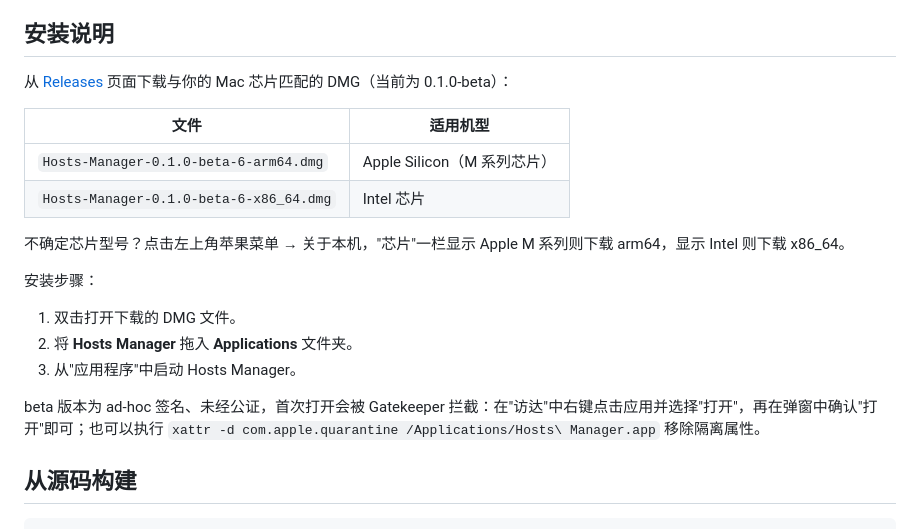
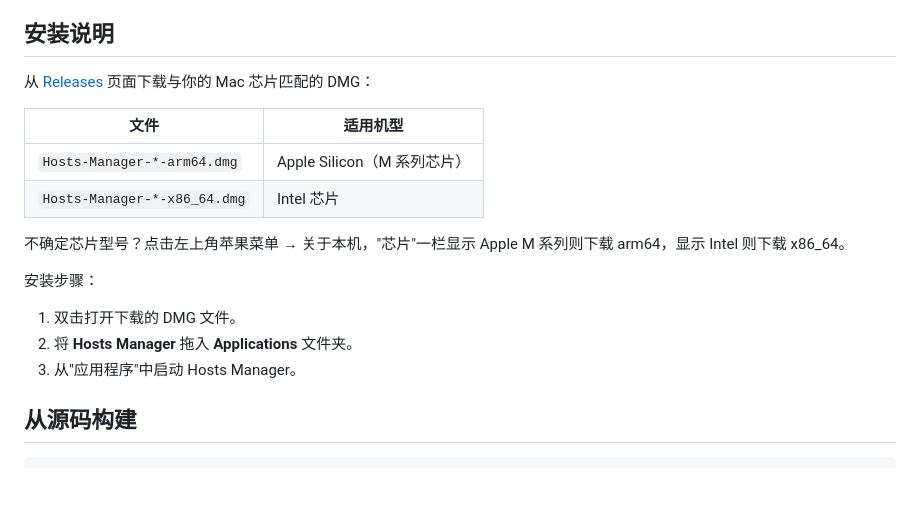
Before and after one commit to breeze-ev/hosts-manager, a Markdown page: README.md, the part around the change. GitHub-like rendering; blank space fills up the shorter version.

Commit message:
Remove version-specific notes from README installation section

```diff
--- a/README.md
+++ b/README.md
@@ -35,12 +35,12 @@
 
 ## 安装说明
 
-从 [Releases](https://github.com/breeze-ev/hosts-manager/releases) 页面下载与你的 Mac 芯片匹配的 DMG（当前为 0.1.0-beta）：
+从 [Releases](https://github.com/breeze-ev/hosts-manager/releases) 页面下载与你的 Mac 芯片匹配的 DMG：
 
 | 文件 | 适用机型 |
 | --- | --- |
-| `Hosts-Manager-0.1.0-beta-6-arm64.dmg` | Apple Silicon（M 系列芯片） |
-| `Hosts-Manager-0.1.0-beta-6-x86_64.dmg` | Intel 芯片 |
+| `Hosts-Manager-*-arm64.dmg` | Apple Silicon（M 系列芯片） |
+| `Hosts-Manager-*-x86_64.dmg` | Intel 芯片 |
 
 不确定芯片型号？点击左上角苹果菜单 → 关于本机，"芯片"一栏显示 Apple M 系列则下载 arm64，显示 Intel 则下载 x86_64。
 
@@ -49,8 +49,6 @@
 1. 双击打开下载的 DMG 文件。
 2. 将 **Hosts Manager** 拖入 **Applications** 文件夹。
 3. 从"应用程序"中启动 Hosts Manager。
-
-beta 版本为 ad-hoc 签名、未经公证，首次打开会被 Gatekeeper 拦截：在"访达"中右键点击应用并选择"打开"，再在弹窗中确认"打开"即可；也可以执行 `xattr -d com.apple.quarantine /Applications/Hosts\ Manager.app` 移除隔离属性。
 
 ## 从源码构建
 
```
Also changed, not shown: README.en.md (+3 -5 lines).
